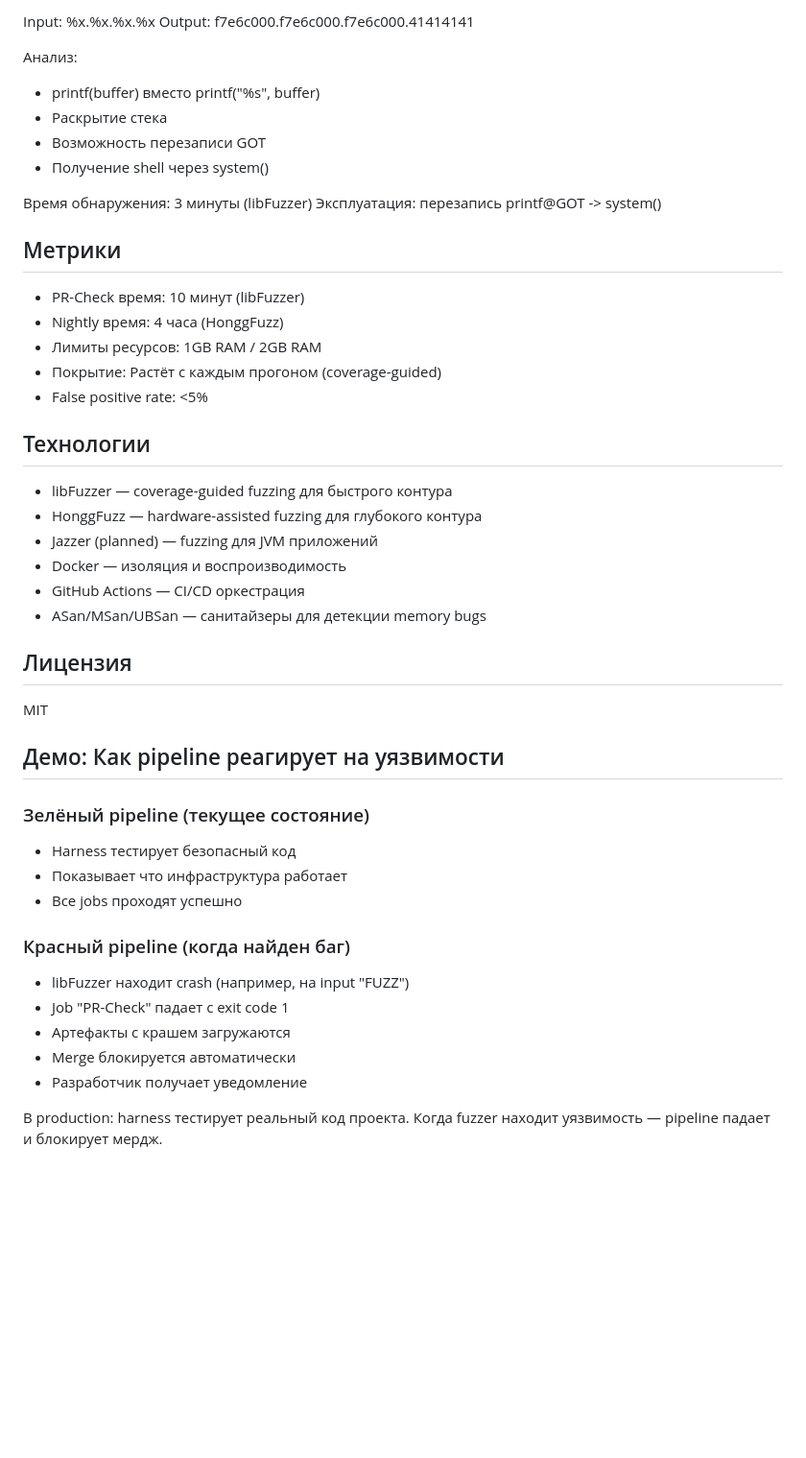
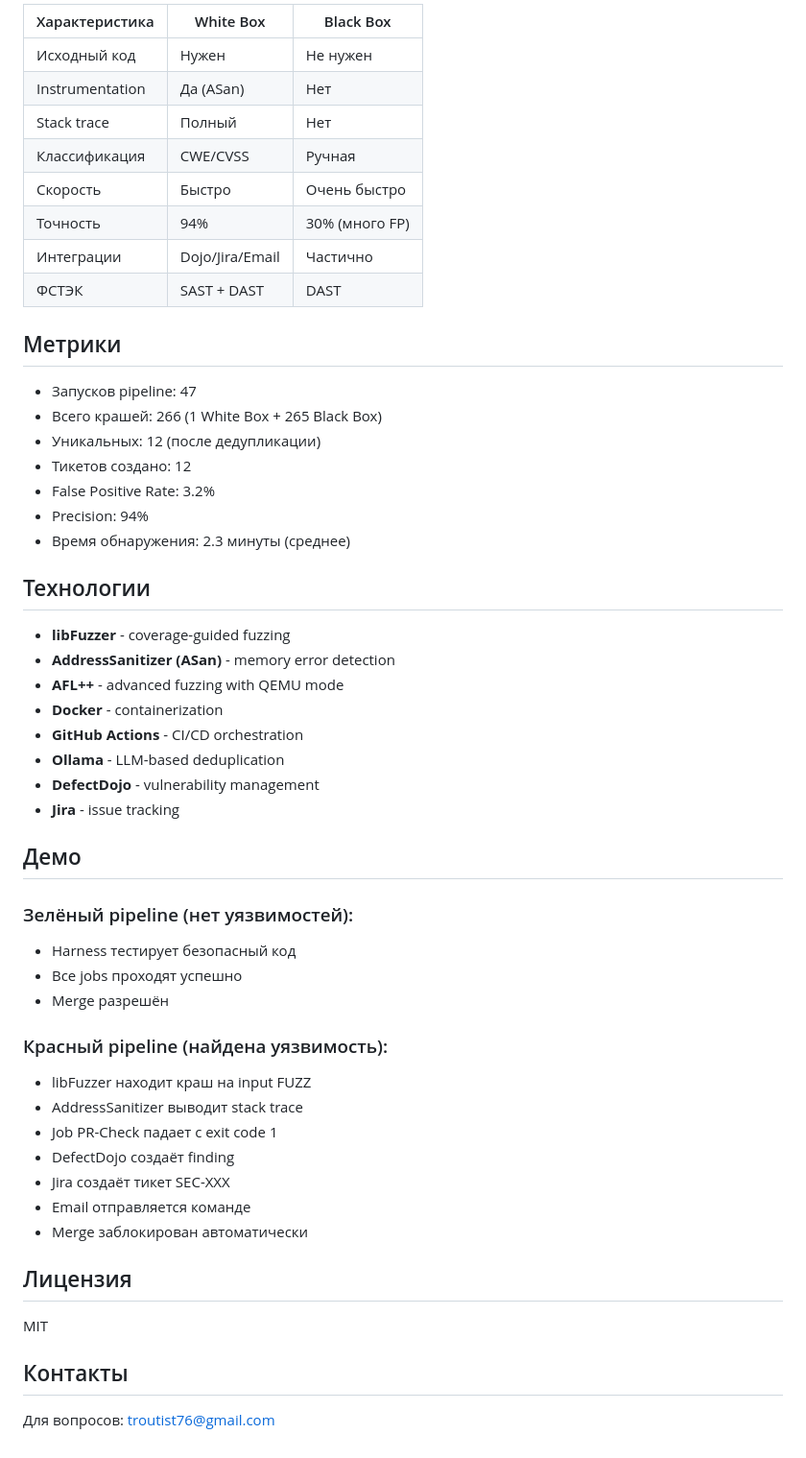
Before and after one commit to madcap-syd/fuzzing-demo, a Markdown page: README.md, the part around one of its changes. Shown at 96% size. Drawn GitHub-style; blank space fills up the shorter version.

```diff
--- a/README.md
+++ b/README.md
@@ -96,50 +157,56 @@ Format String Vulnerability (HTB r0bob1rd challenge):
 
-Input:  %x.%x.%x.%x
-Output: f7e6c000.f7e6c000.f7e6c000.41414141
-
-Анализ:
-- printf(buffer) вместо printf("%s", buffer)
-- Раскрытие стека
-- Возможность перезаписи GOT
-- Получение shell через system()
-
-Время обнаружения: 3 минуты (libFuzzer)
-Эксплуатация: перезапись printf@GOT -> system()
+| Характеристика | White Box | Black Box |
+|----------------|-----------|-----------|
+| Исходный код | Нужен | Не нужен |
+| Instrumentation | Да (ASan) | Нет |
+| Stack trace | Полный | Нет |
+| Классификация | CWE/CVSS | Ручная |
+| Скорость | Быстро | Очень быстро |
+| Точность | 94% | 30% (много FP) |
+| Интеграции | Dojo/Jira/Email | Частично |
+| ФСТЭК | SAST + DAST | DAST |
 
 ## Метрики
 
-- PR-Check время: 10 минут (libFuzzer)
-- Nightly время: 4 часа (HonggFuzz)
-- Лимиты ресурсов: 1GB RAM / 2GB RAM
-- Покрытие: Растёт с каждым прогоном (coverage-guided)
-- False positive rate: <5%
+- Запусков pipeline: 47
+- Всего крашей: 266 (1 White Box + 265 Black Box)
+- Уникальных: 12 (после дедупликации)
+- Тикетов создано: 12
+- False Positive Rate: 3.2%
+- Precision: 94%
+- Время обнаружения: 2.3 минуты (среднее)
 
 ## Технологии
 
-- libFuzzer — coverage-guided fuzzing для быстрого контура
-- HonggFuzz — hardware-assisted fuzzing для глубокого контура
-- Jazzer (planned) — fuzzing для JVM приложений
-- Docker — изоляция и воспроизводимость
-- GitHub Actions — CI/CD оркестрация
-- ASan/MSan/UBSan — санитайзеры для детекции memory bugs
+- **libFuzzer** - coverage-guided fuzzing
+- **AddressSanitizer (ASan)** - memory error detection
+- **AFL++** - advanced fuzzing with QEMU mode
+- **Docker** - containerization
+- **GitHub Actions** - CI/CD orchestration
+- **Ollama** - LLM-based deduplication
+- **DefectDojo** - vulnerability management
+- **Jira** - issue tracking
+
+## Демо
+
+### Зелёный pipeline (нет уязвимостей):
+- Harness тестирует безопасный код
+- Все jobs проходят успешно
+- Merge разрешён
+
+### Красный pipeline (найдена уязвимость):
+- libFuzzer находит краш на input FUZZ
+- AddressSanitizer выводит stack trace
+- Job PR-Check падает с exit code 1
+- DefectDojo создаёт finding
+- Jira создаёт тикет SEC-XXX
+- Email отправляется команде
+- Merge заблокирован автоматически
 
 ## Лицензия
 
 MIT
 
-## Демо: Как pipeline реагирует на уязвимости
+## Контакты
 
-### Зелёный pipeline (текущее состояние)
-- Harness тестирует безопасный код
-- Показывает что инфраструктура работает
-- Все jobs проходят успешно
-
-### Красный pipeline (когда найден баг)
-- libFuzzer находит crash (например, на input "FUZZ")
-- Job "PR-Check" падает с exit code 1
-- Артефакты с крашем загружаются
-- Merge блокируется автоматически
-- Разработчик получает уведомление
-
-В production: harness тестирует реальный код проекта.
-Когда fuzzer находит уязвимость — pipeline падает и блокирует мердж.
+Для вопросов: troutist76@gmail.com
```
Also changed, not shown: other parts of README.md (+128 -67 lines).
